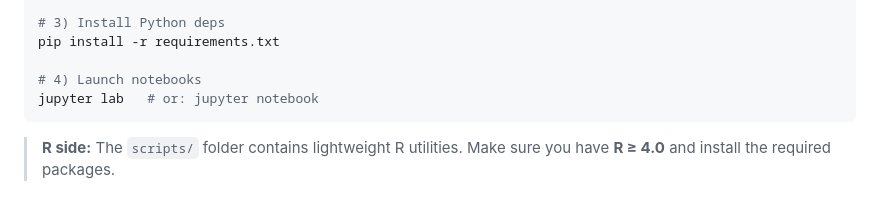
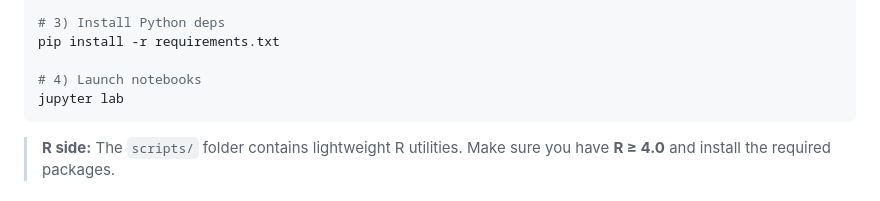
Before and after one commit to a-nadeem9/brca-epigenetic-age-acceleration-immune-multiomics-classifier, a Markdown page: README.md, the part around the change. Drawn GitHub-style.

````diff
--- a/README.md
+++ b/README.md
@@ -23,7 +23,7 @@ conda activate brca-eaa
 pip install -r requirements.txt
 
 # 4) Launch notebooks
-jupyter lab   # or: jupyter notebook
+jupyter lab
 ```
 
 > **R side:** The `scripts/` folder contains lightweight R utilities. Make sure you have **R ≥ 4.0** and install the required packages.
````
